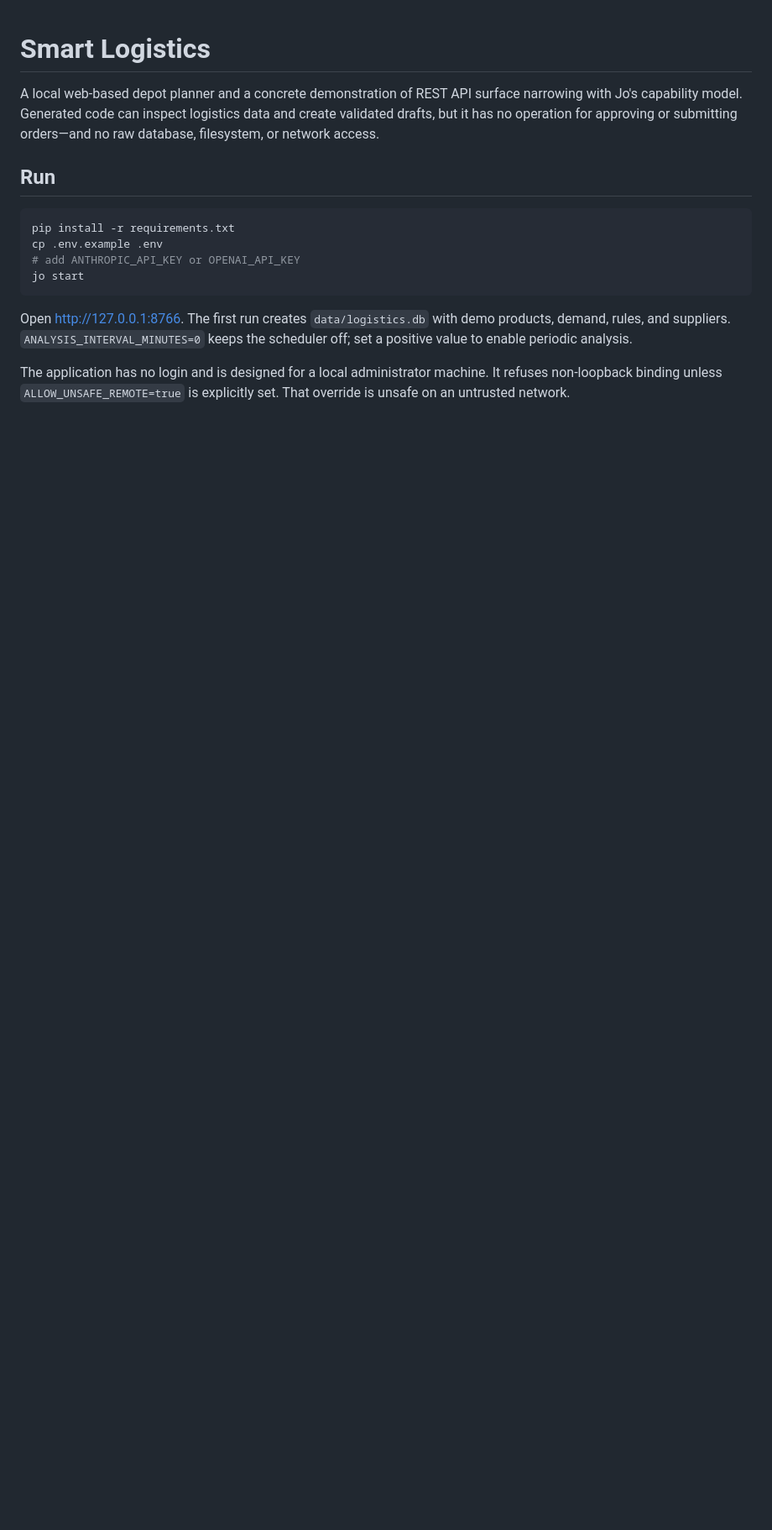
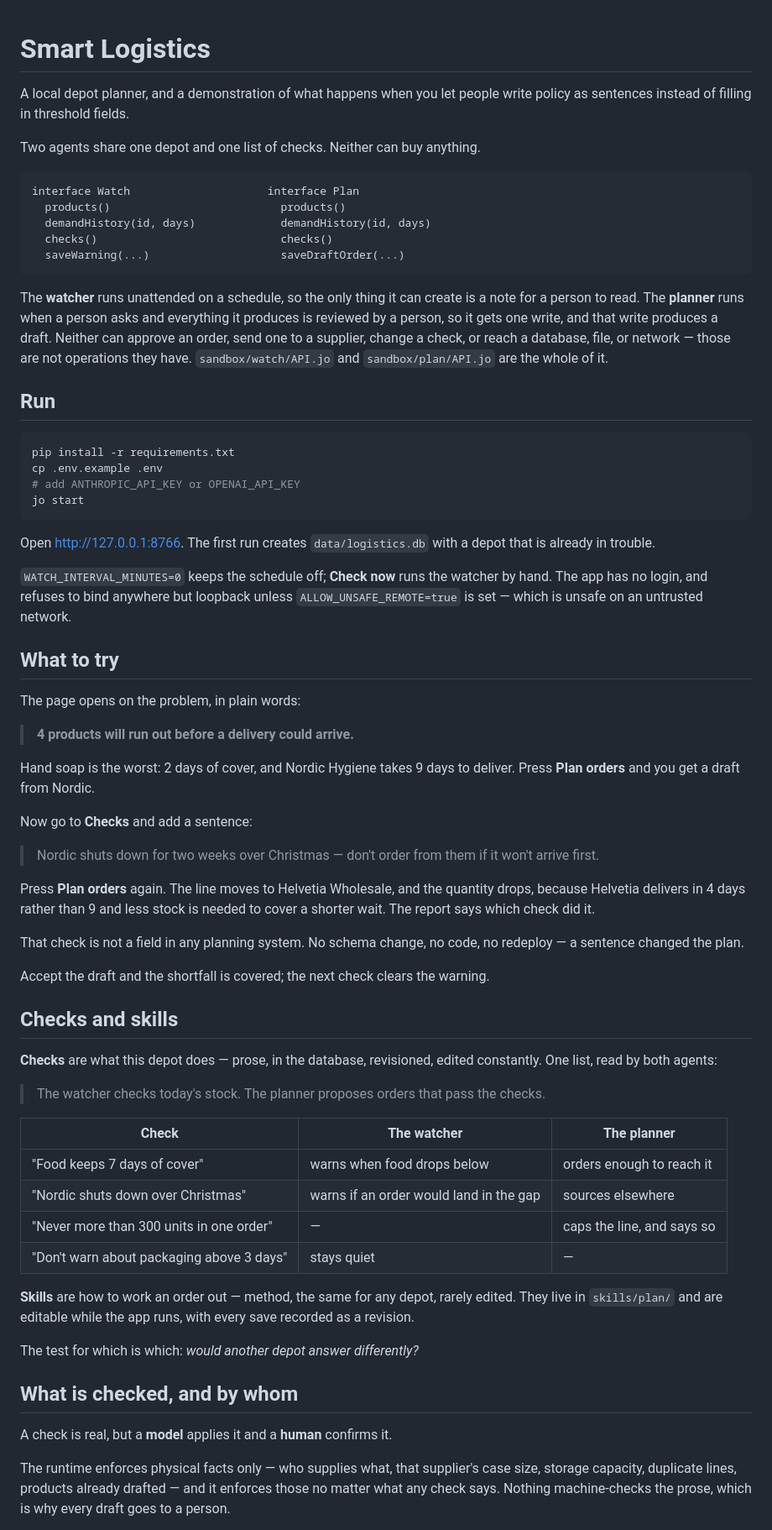
Before and after one commit to typescope/smart-logistics, a Markdown page: README.md, the part around one of its changes. Shown at 84% size. Rendered like a GitHub page; blank space fills up the shorter version.

````diff
--- a/README.md
+++ b/README.md
@@ -1,9 +1,24 @@
 # Smart Logistics
 
-A local web-based depot planner and a concrete demonstration of REST API surface
-narrowing with Jo's capability model. Generated code can inspect logistics data
-and create validated drafts, but it has no operation for approving or submitting
-orders—and no raw database, filesystem, or network access.
+A local depot planner, and a demonstration of what happens when you let people
+write policy as sentences instead of filling in threshold fields.
+
+Two agents share one depot and one list of checks. Neither can buy anything.
+
+```
+interface Watch                     interface Plan
+  products()                          products()
+  demandHistory(id, days)             demandHistory(id, days)
+  checks()                            checks()
+  saveWarning(...)                    saveDraftOrder(...)
+```
+
+The **watcher** runs unattended on a schedule, so the only thing it can create
+is a note for a person to read. The **planner** runs when a person asks and
+everything it produces is reviewed by a person, so it gets one write, and that
+write produces a draft. Neither can approve an order, send one to a supplier,
+change a check, or reach a database, file, or network — those are not operations
+they have. `sandbox/watch/API.jo` and `sandbox/plan/API.jo` are the whole of it.
 
 ## Run
 
@@ -14,10 +29,64 @@ cp .env.example .env
 jo start
 ```
 
-Open <http://127.0.0.1:8766>. The first run creates `data/logistics.db` with demo
-products, demand, rules, and suppliers. `ANALYSIS_INTERVAL_MINUTES=0` keeps the
-scheduler off; set a positive value to enable periodic analysis.
+Open <http://127.0.0.1:8766>. The first run creates `data/logistics.db` with a
+depot that is already in trouble.
 
-The application has no login and is designed for a local administrator machine.
-It refuses non-loopback binding unless `ALLOW_UNSAFE_REMOTE=true` is explicitly
-set. That override is unsafe on an untrusted network.
+`WATCH_INTERVAL_MINUTES=0` keeps the schedule off; **Check now** runs the
+watcher by hand. The app has no login, and refuses to bind anywhere but loopback
+unless `ALLOW_UNSAFE_REMOTE=true` is set — which is unsafe on an untrusted
+network.
+
+## What to try
+
+The page opens on the problem, in plain words:
+
+> **4 products will run out before a delivery could arrive.**
+
+Hand soap is the worst: 2 days of cover, and Nordic Hygiene takes 9 days to
+deliver. Press **Plan orders** and you get a draft from Nordic.
+
+Now go to **Checks** and add a sentence:
+
+> Nordic shuts down for two weeks over Christmas — don't order from them if it
+> won't arrive first.
+
+Press **Plan orders** again. The line moves to Helvetia Wholesale, and the
+quantity drops, because Helvetia delivers in 4 days rather than 9 and less stock
+is needed to cover a shorter wait. The report says which check did it.
+
+That check is not a field in any planning system. No schema change, no code, no
+redeploy — a sentence changed the plan.
+
+Accept the draft and the shortfall is covered; the next check clears the
+warning.
+
+## Checks and skills
+
+**Checks** are what this depot does — prose, in the database, revisioned, edited
+constantly. One list, read by both agents:
+
+> The watcher checks today's stock. The planner proposes orders that pass the checks.
+
+| Check | The watcher | The planner |
+| --- | --- | --- |
+| "Food keeps 7 days of cover" | warns when food drops below | orders enough to reach it |
+| "Nordic shuts down over Christmas" | warns if an order would land in the gap | sources elsewhere |
+| "Never more than 300 units in one order" | — | caps the line, and says so |
+| "Don't warn about packaging above 3 days" | stays quiet | — |
+
+**Skills** are how to work an order out — method, the same for any depot, rarely
+edited. They live in `skills/plan/` and are editable while the app runs, with
+every save recorded as a revision.
+
+The test for which is which: *would another depot answer differently?*
+
+## What is checked, and by whom
+
+A check is real, but a **model** applies it and a **human** confirms it.
+
+The runtime enforces physical facts only — who supplies what, that supplier's
+case size, storage capacity, duplicate lines, products already drafted — and it
+enforces those no matter what any check says. Nothing machine-checks the prose,
+which is why every draft goes to a person.
+
````
Also changed, not shown: other parts of README.md (+36 -56 lines).
